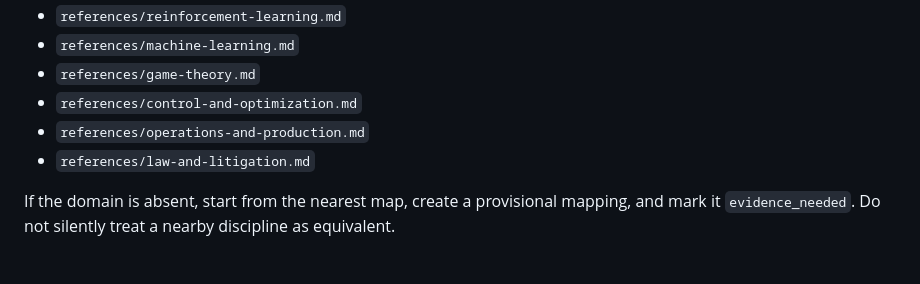
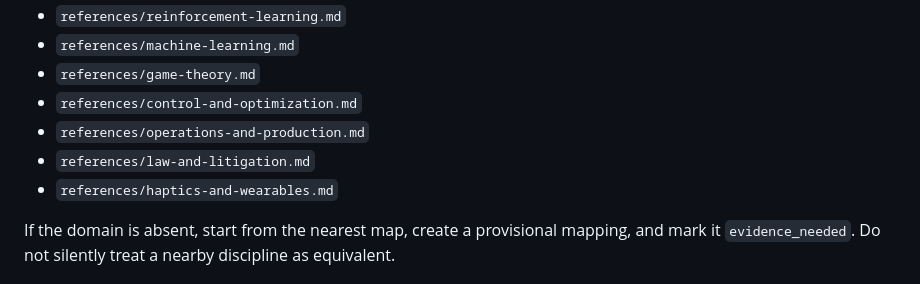
Before and after one commit to franklinbaldo/skills, a Markdown page: drosophila-domain-map/SKILL.md, the part around the change. GitHub-like rendering.

Commit message:
docs: register haptics and wearables map

```diff
--- a/drosophila-domain-map/SKILL.md
+++ b/drosophila-domain-map/SKILL.md
@@ -118,6 +118,7 @@ Load the closest file:
 - `references/control-and-optimization.md`
 - `references/operations-and-production.md`
 - `references/law-and-litigation.md`
+- `references/haptics-and-wearables.md`
 
 If the domain is absent, start from the nearest map, create a provisional mapping, and mark
 it `evidence_needed`. Do not silently treat a nearby discipline as equivalent.
```
